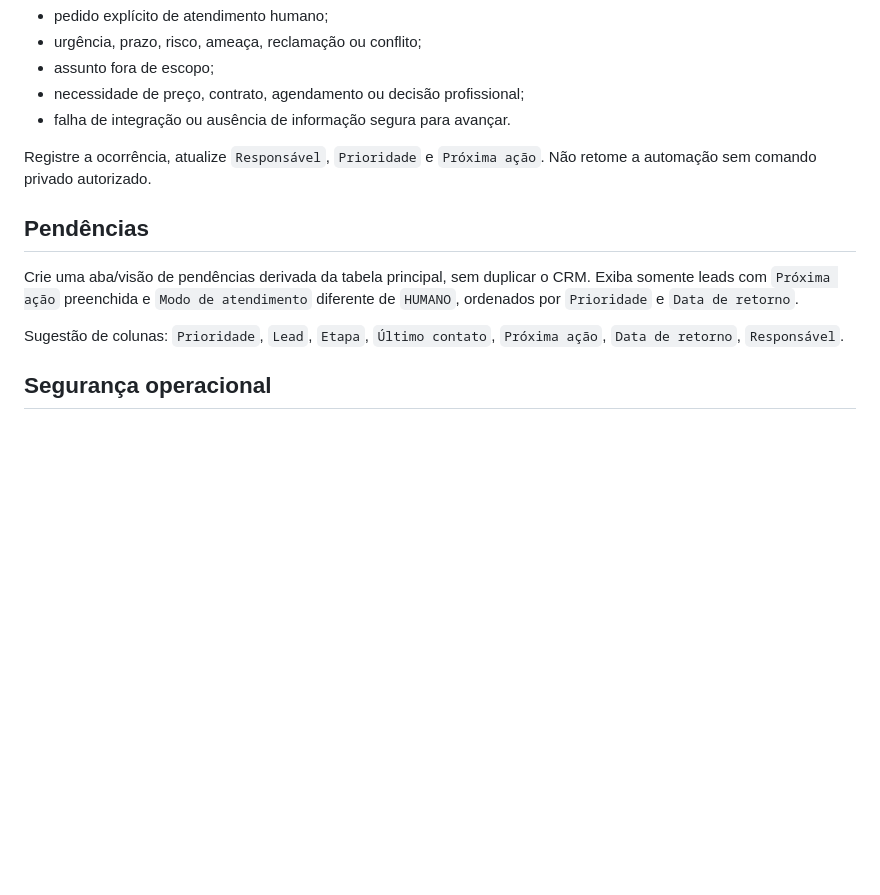
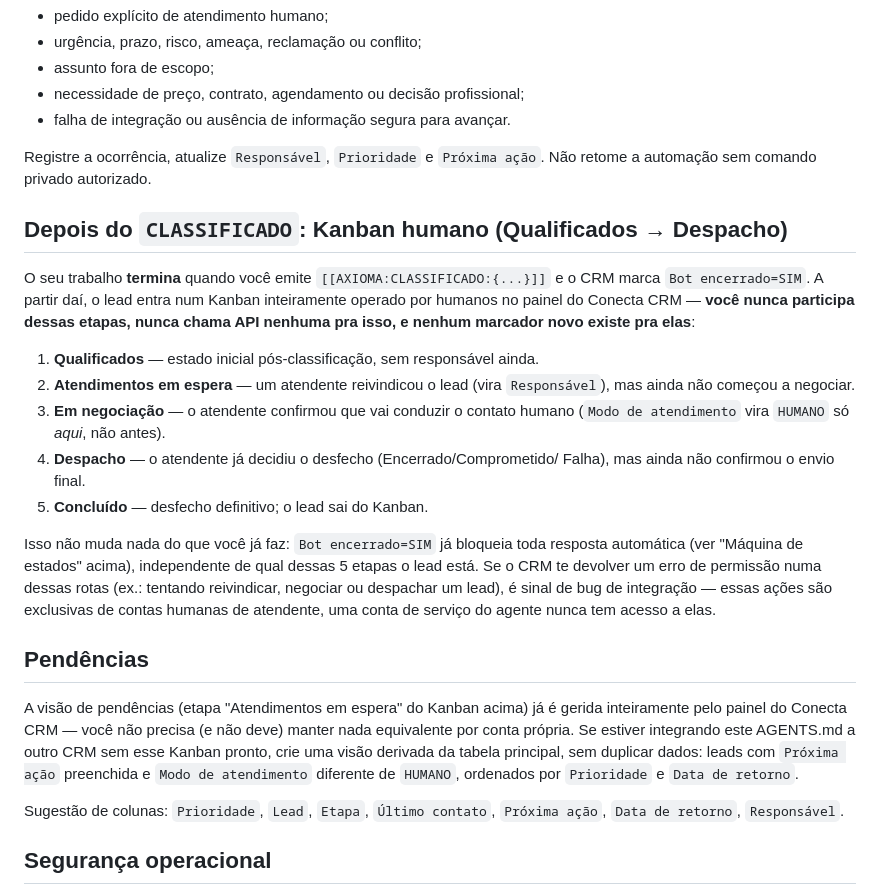
Before and after one commit to fgsantosti/crm, a Markdown page: AGENTS.md, the part around the change. Rendered like a GitHub page; blank space fills up the shorter version.

Commit message:
docs(agent): documenta que o Kanban pós-CLASSIFICADO (Qualificados a Despacho) é 100% humano, sem marcador ou API nova pro agente

```diff
--- a/AGENTS.md
+++ b/AGENTS.md
@@ -159,9 +159,39 @@ Mude para `Modo de atendimento=HUMANO` e não responda automaticamente quando ho
 
 Registre a ocorrência, atualize `Responsável`, `Prioridade` e `Próxima ação`. Não retome a automação sem comando privado autorizado.
 
+## Depois do `CLASSIFICADO`: Kanban humano (Qualificados → Despacho)
+
+O seu trabalho **termina** quando você emite `[[AXIOMA:CLASSIFICADO:{...}]]` e
+o CRM marca `Bot encerrado=SIM`. A partir daí, o lead entra num Kanban
+inteiramente operado por humanos no painel do Conecta CRM — **você nunca
+participa dessas etapas, nunca chama API nenhuma pra isso, e nenhum marcador
+novo existe pra elas**:
+
+1. **Qualificados** — estado inicial pós-classificação, sem responsável ainda.
+2. **Atendimentos em espera** — um atendente reivindicou o lead (vira
+   `Responsável`), mas ainda não começou a negociar.
+3. **Em negociação** — o atendente confirmou que vai conduzir o contato
+   humano (`Modo de atendimento` vira `HUMANO` só *aqui*, não antes).
+4. **Despacho** — o atendente já decidiu o desfecho (Encerrado/Comprometido/
+   Falha), mas ainda não confirmou o envio final.
+5. **Concluído** — desfecho definitivo; o lead sai do Kanban.
+
+Isso não muda nada do que você já faz: `Bot encerrado=SIM` já bloqueia toda
+resposta automática (ver "Máquina de estados" acima), independente de qual
+dessas 5 etapas o lead está. Se o CRM te devolver um erro de permissão numa
+dessas rotas (ex.: tentando reivindicar, negociar ou despachar um lead), é
+sinal de bug de integração — essas ações são exclusivas de contas humanas de
+atendente, uma conta de serviço do agente nunca tem acesso a elas.
+
 ## Pendências
 
-Crie uma aba/visão de pendências derivada da tabela principal, sem duplicar o CRM. Exiba somente leads com `Próxima ação` preenchida e `Modo de atendimento` diferente de `HUMANO`, ordenados por `Prioridade` e `Data de retorno`.
+A visão de pendências (etapa "Atendimentos em espera" do Kanban acima) já é
+gerida inteiramente pelo painel do Conecta CRM — você não precisa (e não
+deve) manter nada equivalente por conta própria. Se estiver integrando este
+AGENTS.md a outro CRM sem esse Kanban pronto, crie uma visão derivada da
+tabela principal, sem duplicar dados: leads com `Próxima ação` preenchida e
+`Modo de atendimento` diferente de `HUMANO`, ordenados por `Prioridade` e
+`Data de retorno`.
 
 Sugestão de colunas: `Prioridade`, `Lead`, `Etapa`, `Último contato`, `Próxima ação`, `Data de retorno`, `Responsável`.
 
```
Also changed, not shown: SOUL.md (+6 -0 lines).
